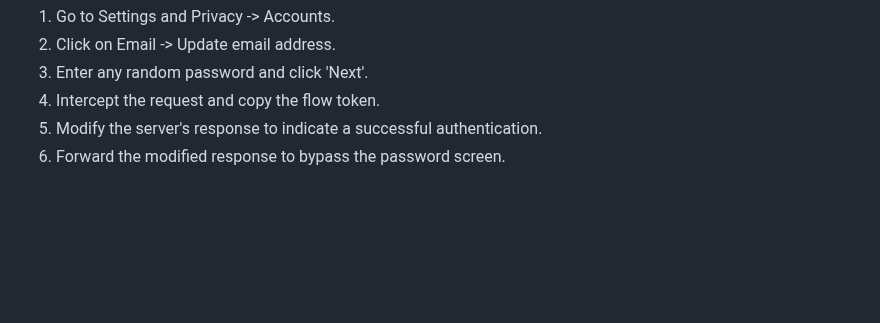
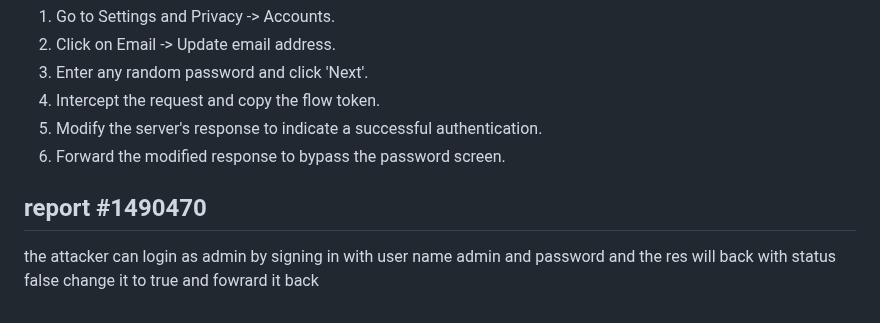
Before and after one commit to omar5mohamed/ieee, a Markdown page: week3/readme.md, the part around the change. Drawn GitHub-style; blank space fills up the shorter version.

```diff
--- a/week3/readme.md
+++ b/week3/readme.md
@@ -135,3 +135,8 @@ this vulnerability is in twitter when you change email or phone number the site
 4. Intercept the request and copy the flow token.
 5. Modify the server's response to indicate a successful authentication.
 6. Forward the modified response to bypass the password screen.
+
+## report #1490470
+the attacker can login as admin by signing in with user name admin and password and
+the res will back with status false
+change it to true and fowrard it back
```
